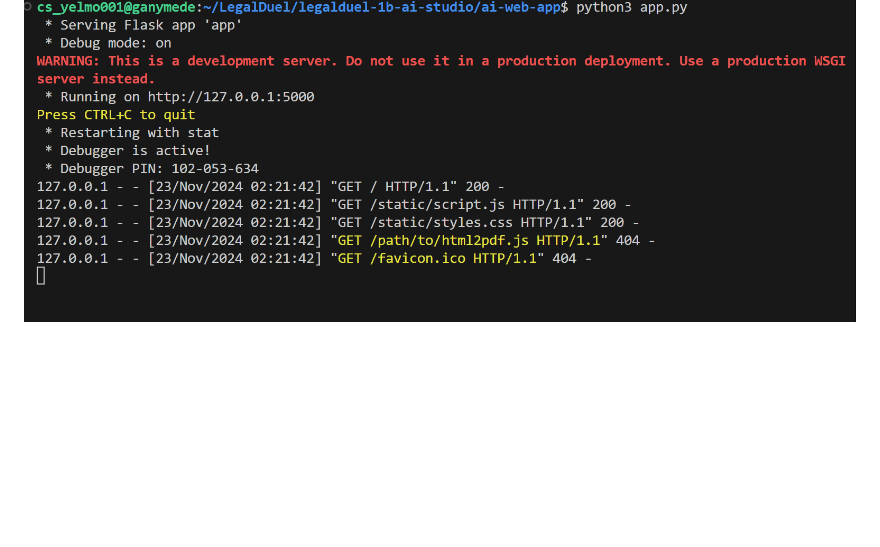
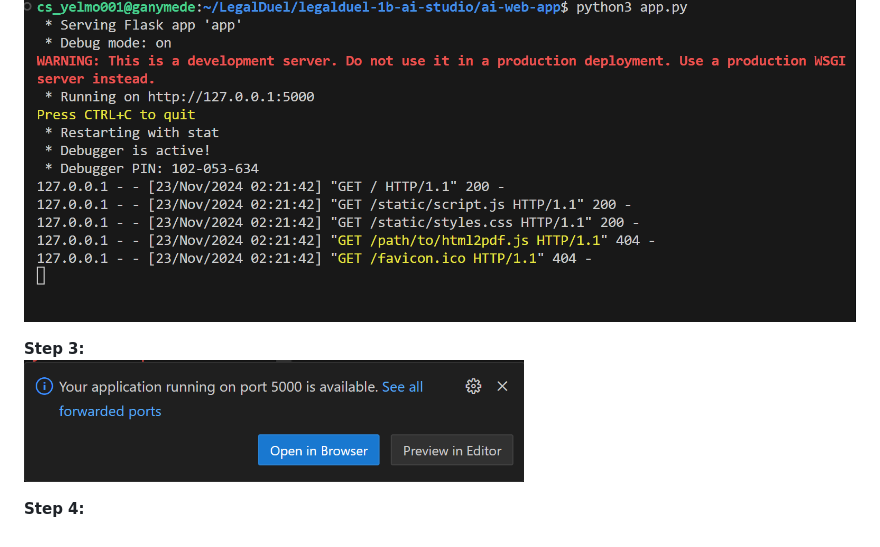
Before and after one commit to YomnaElmousalami/legalduel-1b-ai-studio_btt, a Markdown page: README.md, the part around the change. Drawn GitHub-style; blank space fills up the shorter version.

```diff
--- a/README.md
+++ b/README.md
@@ -144,3 +144,10 @@ Note: (You check have both the "Show Text" and "Show Timeline" options checked s
 **Step 2:**
 <br>
 <img src="images/python app.py.png" alt="Alt Text" width="1000">
+
+**Step 3:**
+<br>
+<img src="images/click open in browser button.png" alt="Alt Text" width="500">
+
+**Step 4:**
+<br>
```
